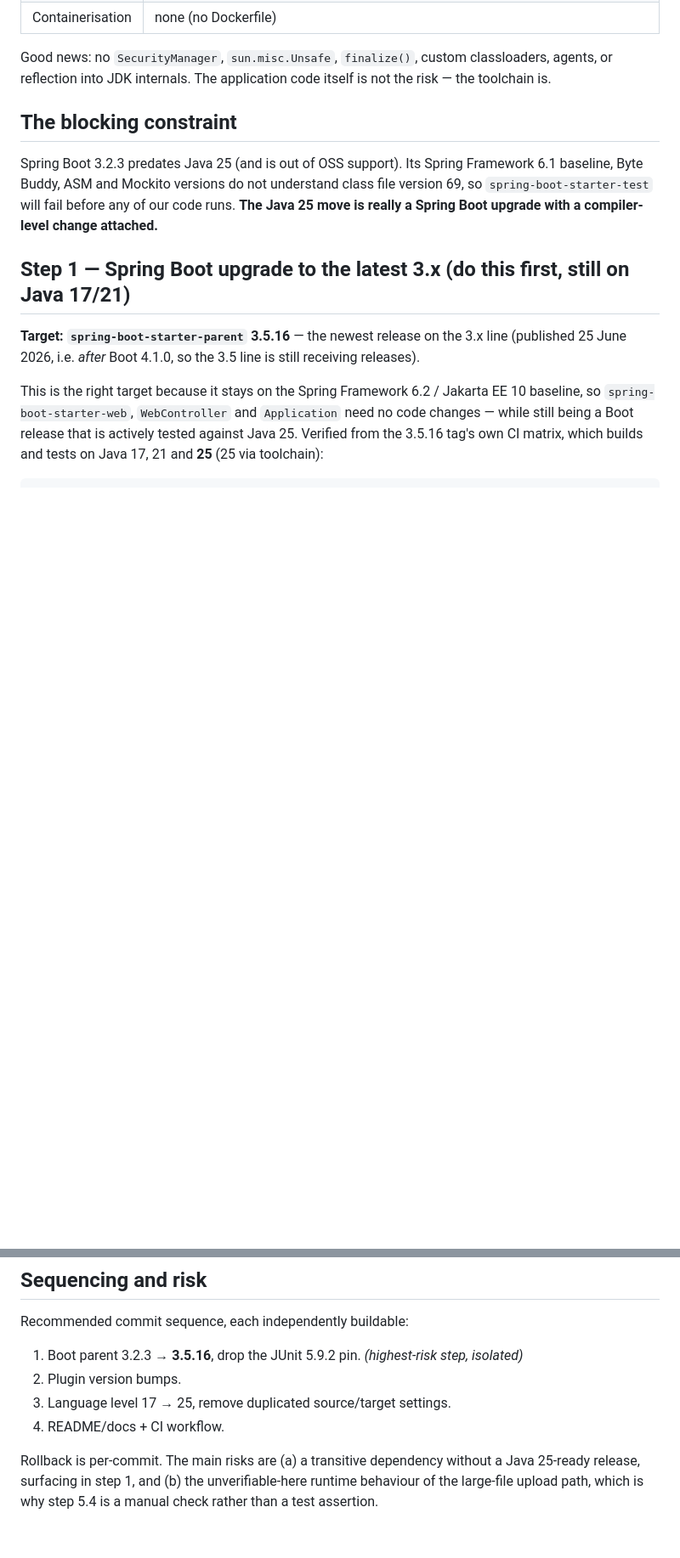
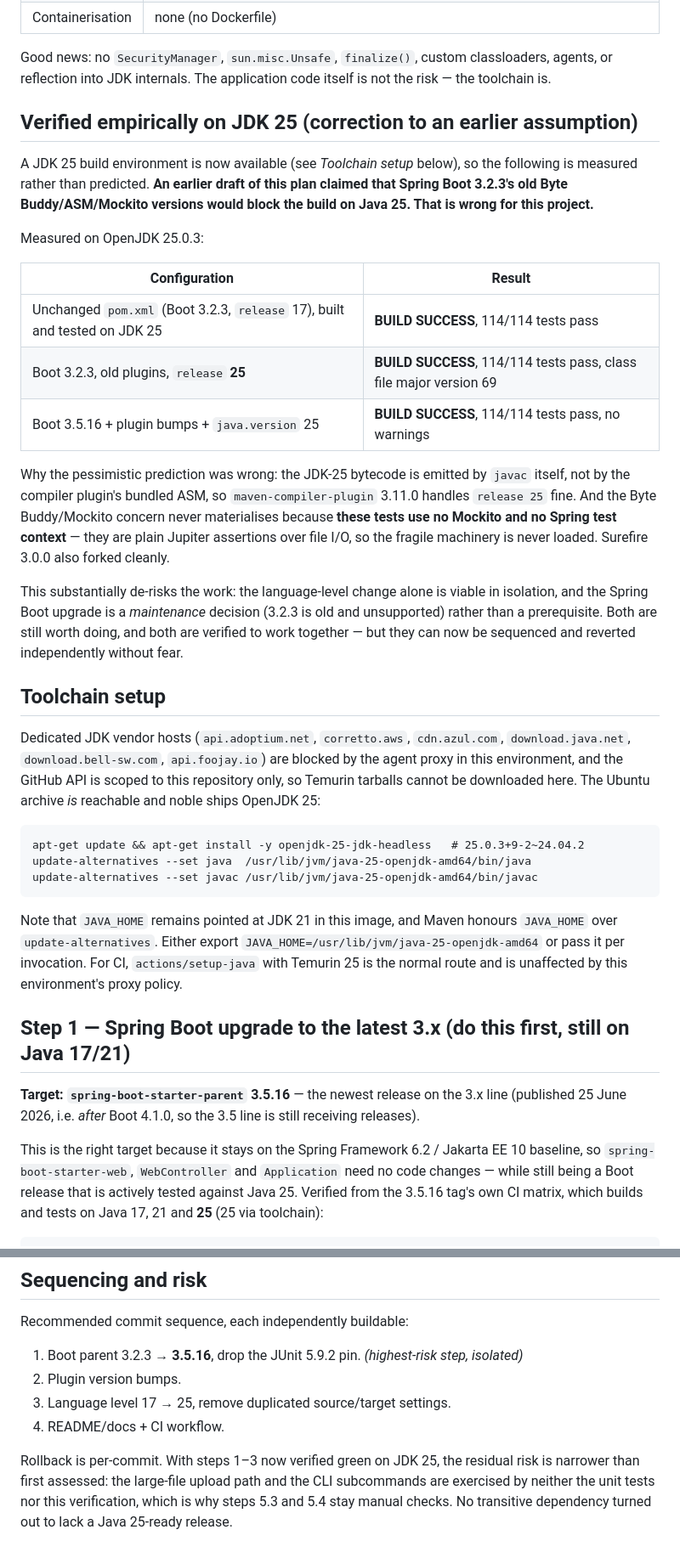
Before and after one commit to IHTSDO/snomed-gps-extractor, a Markdown page: docs/JAVA-25-UPGRADE-PLAN.md, 2 parts joined by grey strips. Shown at 85% size. Rendered like a GitHub page; blank space fills up the shorter version.

Commit message:
docs: correct Java 25 plan with results measured on OpenJDK 25
A JDK 25 environment is now available, so the plan's central claim could be
tested. The prediction that Spring Boot 3.2.3's toolchain would block the
build on Java 25 was wrong for this project: the unchanged build, the
language-level-only change, and the full Boot 3.5.16 upgrade each pass all
114 tests on OpenJDK 25.0.3, emitting class file version 69.

Replaces the incorrect blocking-constraint section with the measured
results and an explanation of why the prediction failed, records how to
install JDK 25 in this environment, and narrows the residual risk
assessment accordingly.

Co-Authored-By: Claude Opus 5 <noreply@anthropic.com>
Claude-Session: https://claude.ai/code/session_01AjXQ11gf9K8zN466rfeLVe

````diff
--- a/docs/JAVA-25-UPGRADE-PLAN.md
+++ b/docs/JAVA-25-UPGRADE-PLAN.md
@@ -19,12 +19,48 @@ Branch: `claude/java-25-upgrade-gtpzj1`
 Good news: no `SecurityManager`, `sun.misc.Unsafe`, `finalize()`, custom classloaders, agents, or
 reflection into JDK internals. The application code itself is not the risk — the toolchain is.
 
-## The blocking constraint
+## Verified empirically on JDK 25 (correction to an earlier assumption)
 
-Spring Boot 3.2.3 predates Java 25 (and is out of OSS support). Its Spring Framework 6.1 baseline,
-Byte Buddy, ASM and Mockito versions do not understand class file version 69, so
-`spring-boot-starter-test` will fail before any of our code runs. **The Java 25 move is really a
-Spring Boot upgrade with a compiler-level change attached.**
+A JDK 25 build environment is now available (see *Toolchain setup* below), so the following is
+measured rather than predicted. **An earlier draft of this plan claimed that Spring Boot 3.2.3's old
+Byte Buddy/ASM/Mockito versions would block the build on Java 25. That is wrong for this project.**
+
+Measured on OpenJDK 25.0.3:
+
+| Configuration | Result |
+|---|---|
+| Unchanged `pom.xml` (Boot 3.2.3, `release` 17), built and tested on JDK 25 | **BUILD SUCCESS**, 114/114 tests pass |
+| Boot 3.2.3, old plugins, `release` **25** | **BUILD SUCCESS**, 114/114 tests pass, class file major version 69 |
+| Boot 3.5.16 + plugin bumps + `java.version` 25 | **BUILD SUCCESS**, 114/114 tests pass, no warnings |
+
+Why the pessimistic prediction was wrong: the JDK-25 bytecode is emitted by `javac` itself, not by
+the compiler plugin's bundled ASM, so `maven-compiler-plugin` 3.11.0 handles `release 25` fine. And
+the Byte Buddy/Mockito concern never materialises because **these tests use no Mockito and no Spring
+test context** — they are plain Jupiter assertions over file I/O, so the fragile machinery is never
+loaded. Surefire 3.0.0 also forked cleanly.
+
+This substantially de-risks the work: the language-level change alone is viable in isolation, and the
+Spring Boot upgrade is a *maintenance* decision (3.2.3 is old and unsupported) rather than a
+prerequisite. Both are still worth doing, and both are verified to work together — but they can now
+be sequenced and reverted independently without fear.
+
+## Toolchain setup
+
+Dedicated JDK vendor hosts (`api.adoptium.net`, `corretto.aws`, `cdn.azul.com`,
+`download.java.net`, `download.bell-sw.com`, `api.foojay.io`) are blocked by the agent proxy in this
+environment, and the GitHub API is scoped to this repository only, so Temurin tarballs cannot be
+downloaded here. The Ubuntu archive *is* reachable and noble ships OpenJDK 25:
+
+```
+apt-get update && apt-get install -y openjdk-25-jdk-headless   # 25.0.3+9-2~24.04.2
+update-alternatives --set java  /usr/lib/jvm/java-25-openjdk-amd64/bin/java
+update-alternatives --set javac /usr/lib/jvm/java-25-openjdk-amd64/bin/javac
+```
+
+Note that `JAVA_HOME` remains pointed at JDK 21 in this image, and Maven honours `JAVA_HOME` over
+`update-alternatives`. Either export `JAVA_HOME=/usr/lib/jvm/java-25-openjdk-amd64` or pass it per
+invocation. For CI, `actions/setup-java` with Temurin 25 is the normal route and is unaffected by
+this environment's proxy policy.
 
 ## Step 1 — Spring Boot upgrade to the latest 3.x (do this first, still on Java 17/21)
 
@@ -147,6 +185,7 @@ Recommended commit sequence, each independently buildable:
 3. Language level 17 → 25, remove duplicated source/target settings.
 4. README/docs + CI workflow.
 
-Rollback is per-commit. The main risks are (a) a transitive dependency without a Java 25-ready
-release, surfacing in step 1, and (b) the unverifiable-here runtime behaviour of the large-file
-upload path, which is why step 5.4 is a manual check rather than a test assertion.
+Rollback is per-commit. With steps 1–3 now verified green on JDK 25, the residual risk is narrower
+than first assessed: the large-file upload path and the CLI subcommands are exercised by neither the
+unit tests nor this verification, which is why steps 5.3 and 5.4 stay manual checks. No transitive
+dependency turned out to lack a Java 25-ready release.
````
Also changed, not shown: other parts of docs/JAVA-25-UPGRADE-PLAN.md (+4 -2 lines).
